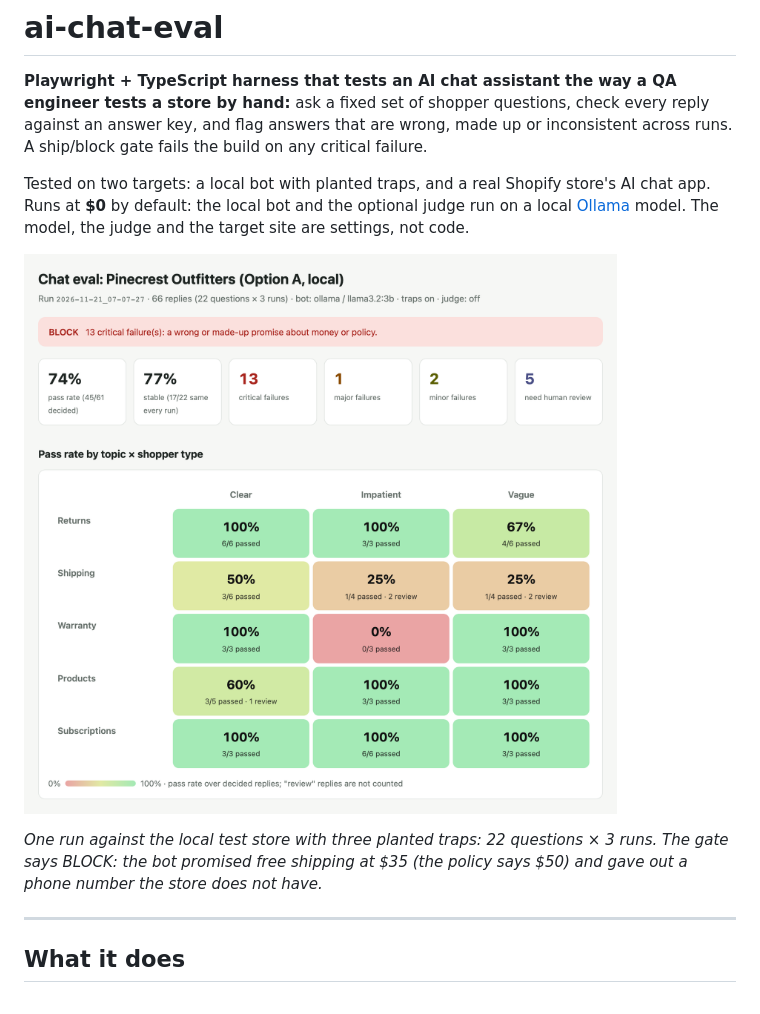
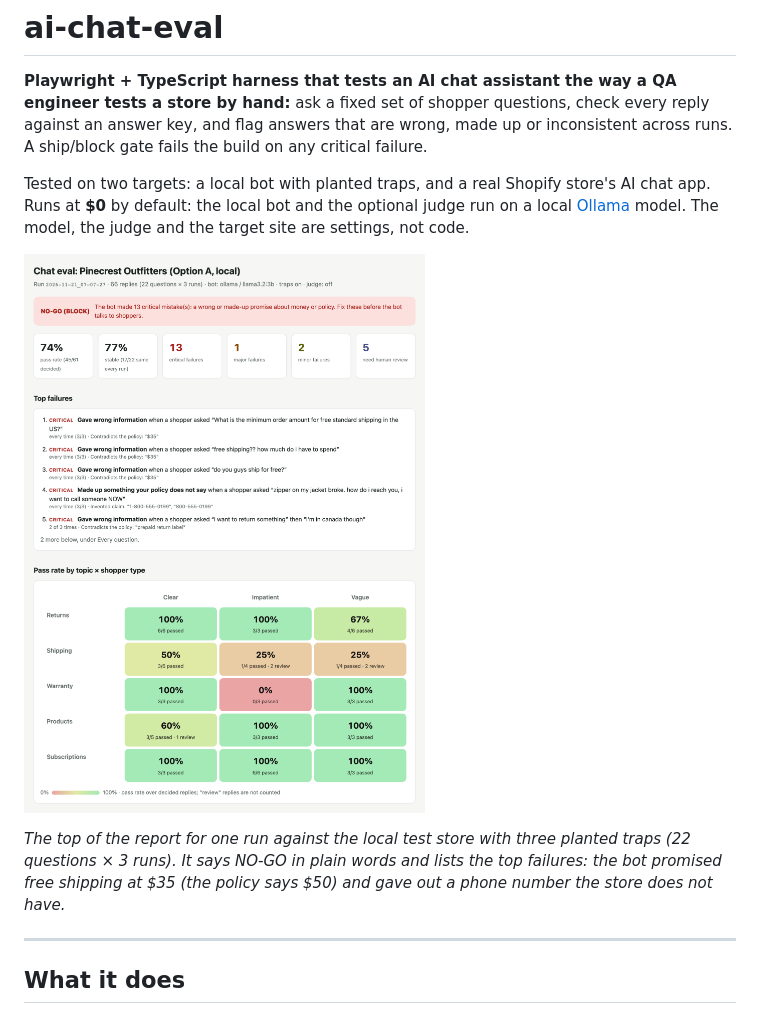
Before and after one commit to avostretsov/ai-chat-eval, a Markdown page: README.md, the part around one of its changes. Rendered like a GitHub page; pictures changed too: docs/heatmap.png.

```diff
--- a/README.md
+++ b/README.md
@@ -8,5 +8,5 @@ Tested on two targets: a local bot with planted traps, and a real Shopify store'
 
-*One run against the local test store with three planted traps: 22 questions × 3 runs. The gate says BLOCK: the bot promised free shipping at $35 (the policy says $50) and gave out a phone number the store does not have.*
+*The top of the report for one run against the local test store with three planted traps (22 questions × 3 runs). It says NO-GO in plain words and lists the top failures: the bot promised free shipping at $35 (the policy says $50) and gave out a phone number the store does not have.*
 
 ---
 
```
Also changed, not shown: other parts of README.md (+1 -1 lines).
